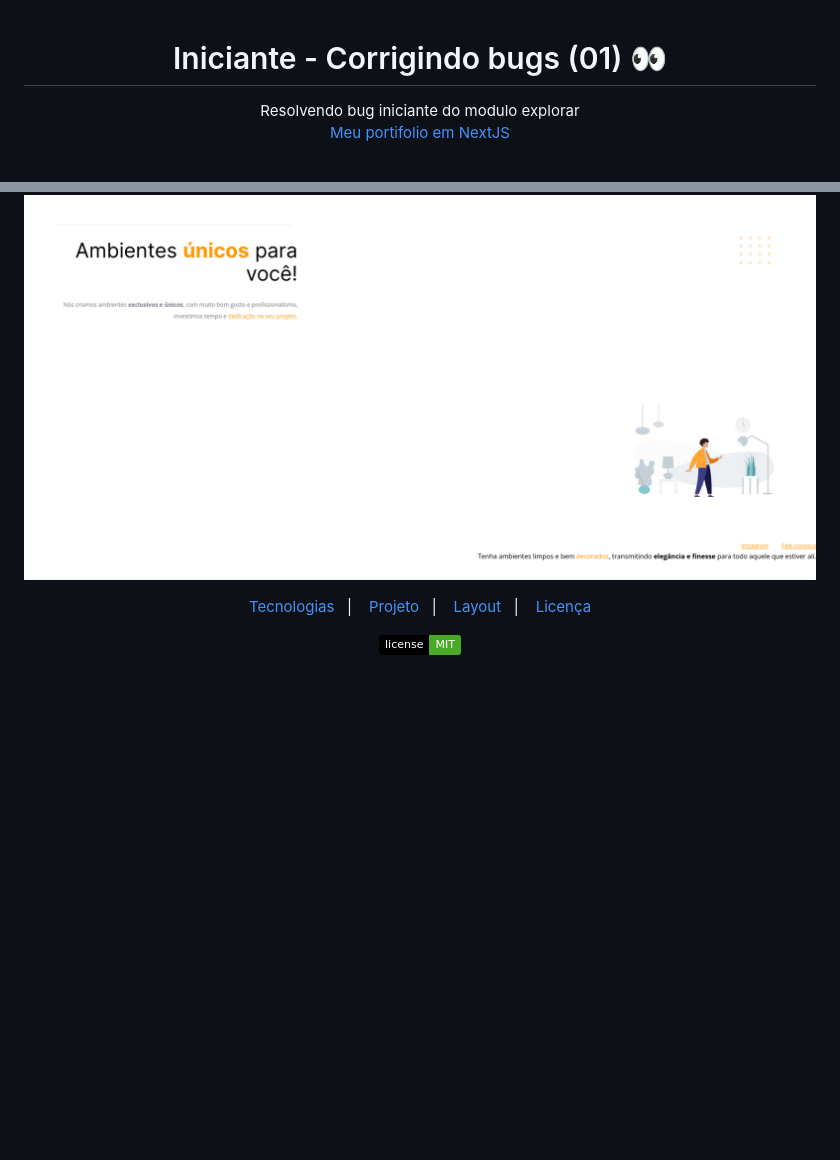
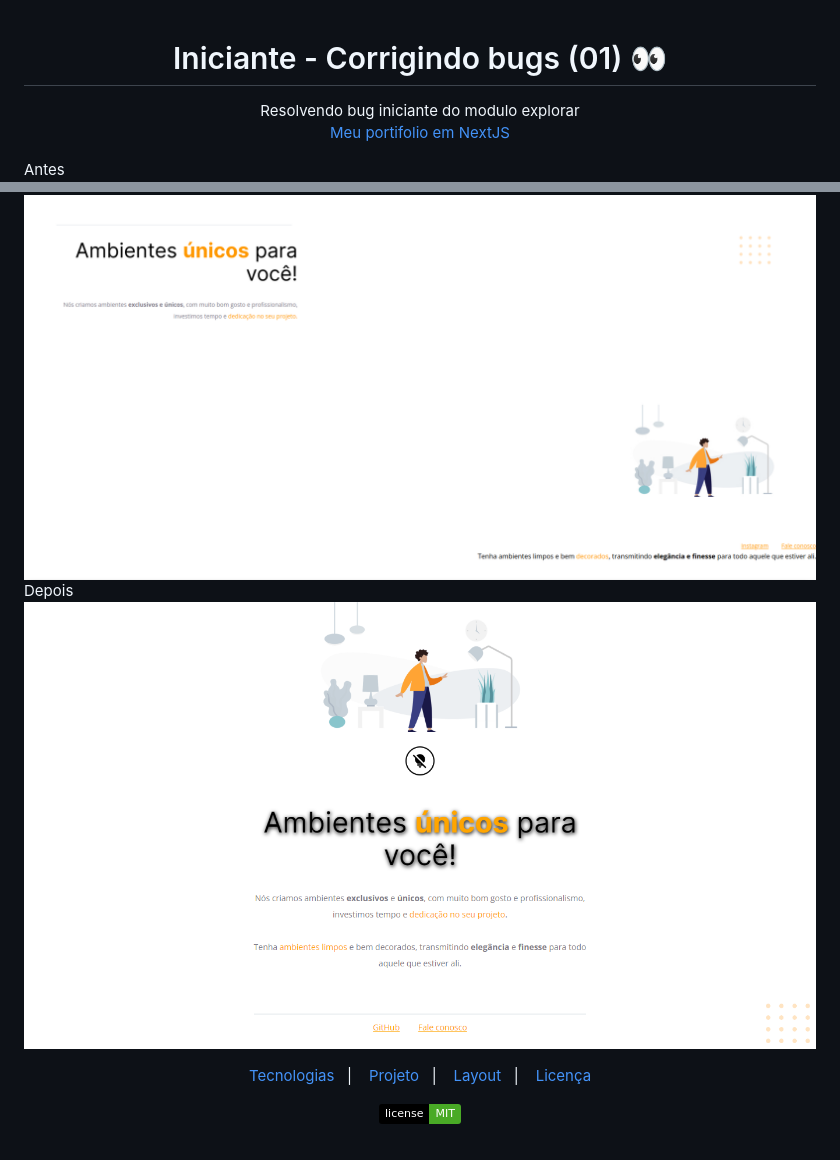
Before and after one commit to hex034/projeto1, a Markdown page: readme.md, 2 parts joined by grey strips. Rendered like a GitHub page; pictures changed too: .github/img2.png (added); badges without logos; blank space fills up the shorter version.

Commit message:
add img2

```diff
--- a/readme.md
+++ b/readme.md
@@ -6,7 +6,10 @@ Resolvendo bug iniciante do modulo explorar<br/>
 </p>
 
 <p>
+Antes
 <img src="./.github/img.png">
+Depois
+<img src="./.github/img2.png">
 </p>
 
 <p align="center">
```
